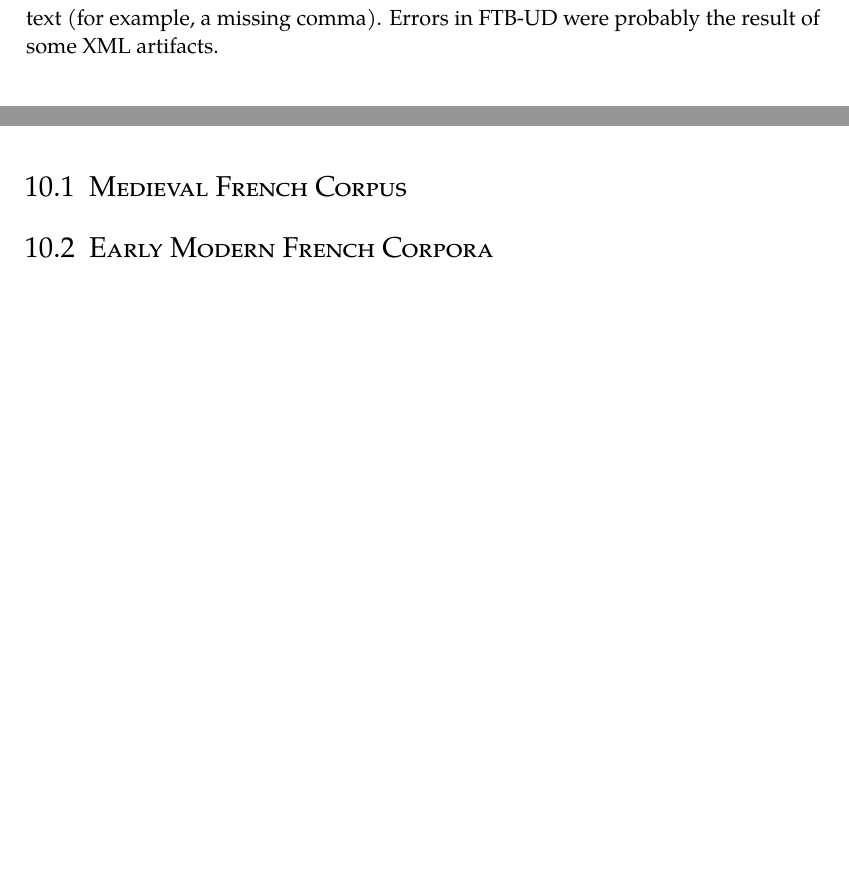
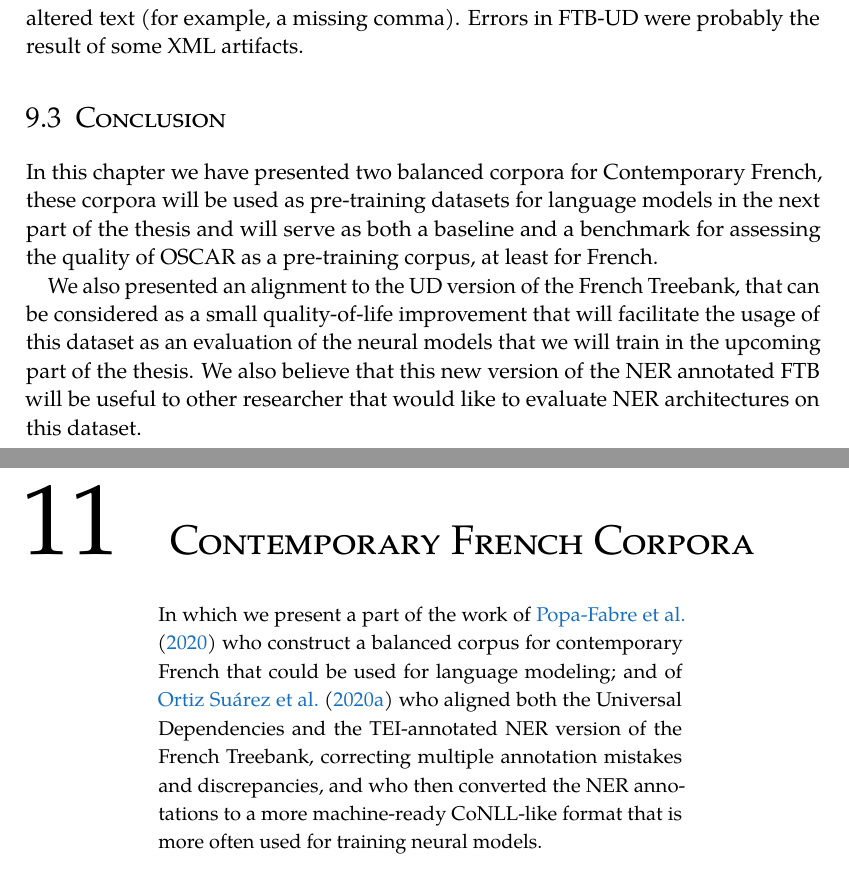
Before and after one commit to pjox/thesis, a LaTeX thesis (thesis.tex, which reads sources/french/contemporary.tex, sources/french/historical.tex): two parts of pages 117 and 119 of 242 before the commit and two parts of pages 117 and 121 of 244 after it, joined at a grey line, cut so that both start at the same text, the shorter picture padded with empty space. The pictures show the PDF file thesis.pdf that the author committed with the source.

Commit message:
Finished Contemporary French chapter

```diff
--- a/sources/french/contemporary.tex
+++ b/sources/french/contemporary.tex
@@ -169,4 +169,9 @@ Sentences were provided in the same order for both corpora, so we did not have t
 
 We used the inline XML annotations to create offline, character-level NE annotations for each sentence, and reported the NE annotations at the token level in the FTB-UD using the mapping $M$ obtained.
 
-We logged each error (i.e.~an unaligned NE or token) and then manually corrected the corpora, as those cases were always errors in either corpora and not alignment errors. We found 70 errors in FTB-NE and 3 errors in FTB-UD. Errors in FTB-NE were mainly XML entity problems (unhandled "\&", for instance) or slightly altered text (for example, a missing comma). Errors in FTB-UD were probably the result of some XML artifacts.
+We logged each error (i.e.~an unaligned NE or token) and then manually corrected the corpora, as those cases were always errors in either corpora and not alignment errors. Likewise, we found 70 errors in FTB-NE and 3 errors in FTB-UD. Errors in FTB-NE were mainly XML entity problems (unhandled "\&", for instance) or slightly altered text (for example, a missing comma). Errors in FTB-UD were probably the result of some XML artifacts.
+
+\section{Conclusion}
+In this chapter we have presented two balanced corpora for Contemporary French, these corpora will be used as pre-training datasets for language models in the next part of the thesis and will serve as both a baseline and a benchmark for assessing the quality of OSCAR as a pre-training corpus, at least for French.
+
+We also presented an alignment to the UD version of the French Treebank, that can be considered as a small quality-of-life improvement that will facilitate the usage of this dataset as an evaluation of the neural models that we will train in the upcoming part of the thesis. We also believe that this new version of the NER annotated FTB will be useful to other researcher that would like to evaluate NER architectures on this dataset.
--- a/sources/french/historical.tex
+++ b/sources/french/historical.tex
@@ -0,0 +1,12 @@
+%%%%%%%%%%%%%%%%%%%%%%%%%%%%%%%%%%%%%%%%%%%%%%%%%%%%%%%%%%%%%%%%%%%%%%%%
+\chapter{Contemporary French Corpora}
+%%%%%%%%%%%%%%%%%%%%%%%%%%%%%%%%%%%%%%%%%%%%%%%%%%%%%%%%%%%%%%%%%%%%%%%%
+
+\begin{center}
+    \begin{minipage}{0.66\textwidth}
+        \begin{small}
+            In which we present a part of the work of \citet{popa-fabre-etal-2020-french} who construct a balanced corpus for contemporary French that could be used for language modeling; and of \citet{ortiz-suarez-etal-2020-establishing} who aligned both the Universal Dependencies and the TEI-annotated NER version of the French Treebank, correcting multiple annotation mistakes and discrepancies, and who then converted the NER annotations to a more machine-ready CoNLL-like format that is more often used for training neural models.
+        \end{small}
+    \end{minipage}
+    \vspace{0.5cm}
+\end{center}
--- a/thesis.tex
+++ b/thesis.tex
@@ -242,8 +242,7 @@
 \part{French Corpora}
 \include{sources/french/contemporary}
 \chapter{Historical French Data}
-\section{Medieval French Corpus}
-\section{Early Modern French Corpora}
+\include{sources/french/historical}
 
 \part{Models and Evaluation}
 \include{sources/mod_eval/camembert}
```
Also changed, not shown: thesis.pdf, sources/french/contemporary.tex (6 more changed lines), 1 other file.
